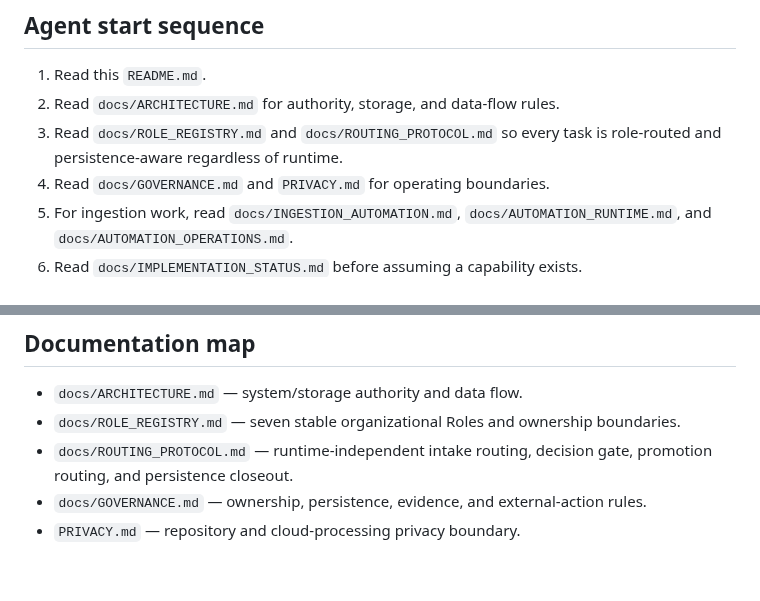
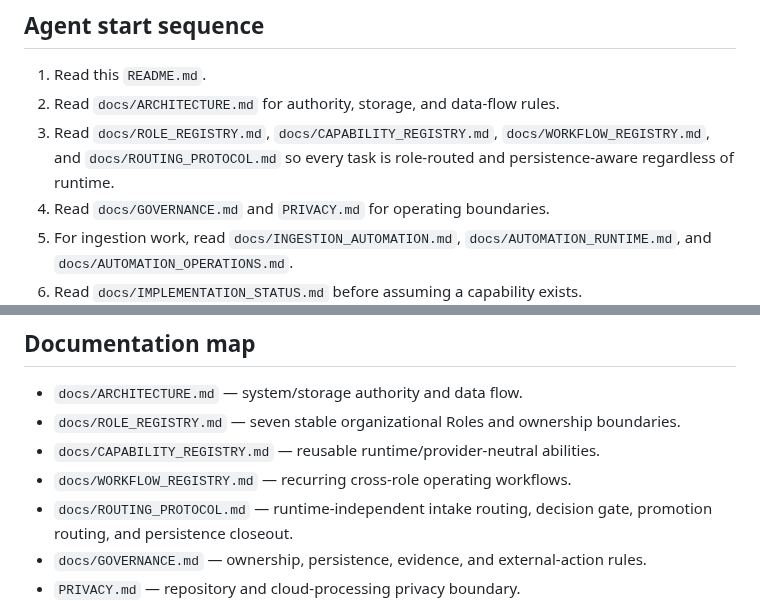
Before and after one commit to SoroushHaghi/career-os, a Markdown page: README.md, 2 parts joined by grey strips. Rendered like a GitHub page; blank space fills up the shorter version.

Commit message:
Expose capability and workflow registries in entrypoint

```diff
--- a/README.md
+++ b/README.md
@@ -12,7 +12,7 @@ It is also the **entrypoint for another AI/agent**. An agent joining Career OS s
 
 1. Read this `README.md`.
 2. Read `docs/ARCHITECTURE.md` for authority, storage, and data-flow rules.
-3. Read `docs/ROLE_REGISTRY.md` and `docs/ROUTING_PROTOCOL.md` so every task is role-routed and persistence-aware regardless of runtime.
+3. Read `docs/ROLE_REGISTRY.md`, `docs/CAPABILITY_REGISTRY.md`, `docs/WORKFLOW_REGISTRY.md`, and `docs/ROUTING_PROTOCOL.md` so every task is role-routed and persistence-aware regardless of runtime.
 4. Read `docs/GOVERNANCE.md` and `PRIVACY.md` for operating boundaries.
 5. For ingestion work, read `docs/INGESTION_AUTOMATION.md`, `docs/AUTOMATION_RUNTIME.md`, and `docs/AUTOMATION_OPERATIONS.md`.
 6. Read `docs/IMPLEMENTATION_STATUS.md` before assuming a capability exists.
@@ -119,6 +119,8 @@ The authoritative status list is `docs/IMPLEMENTATION_STATUS.md`.
 
 - `docs/ARCHITECTURE.md` — system/storage authority and data flow.
 - `docs/ROLE_REGISTRY.md` — seven stable organizational Roles and ownership boundaries.
+- `docs/CAPABILITY_REGISTRY.md` — reusable runtime/provider-neutral abilities.
+- `docs/WORKFLOW_REGISTRY.md` — recurring cross-role operating workflows.
 - `docs/ROUTING_PROTOCOL.md` — runtime-independent intake routing, decision gate, promotion routing, and persistence closeout.
 - `docs/GOVERNANCE.md` — ownership, persistence, evidence, and external-action rules.
 - `PRIVACY.md` — repository and cloud-processing privacy boundary.
```
